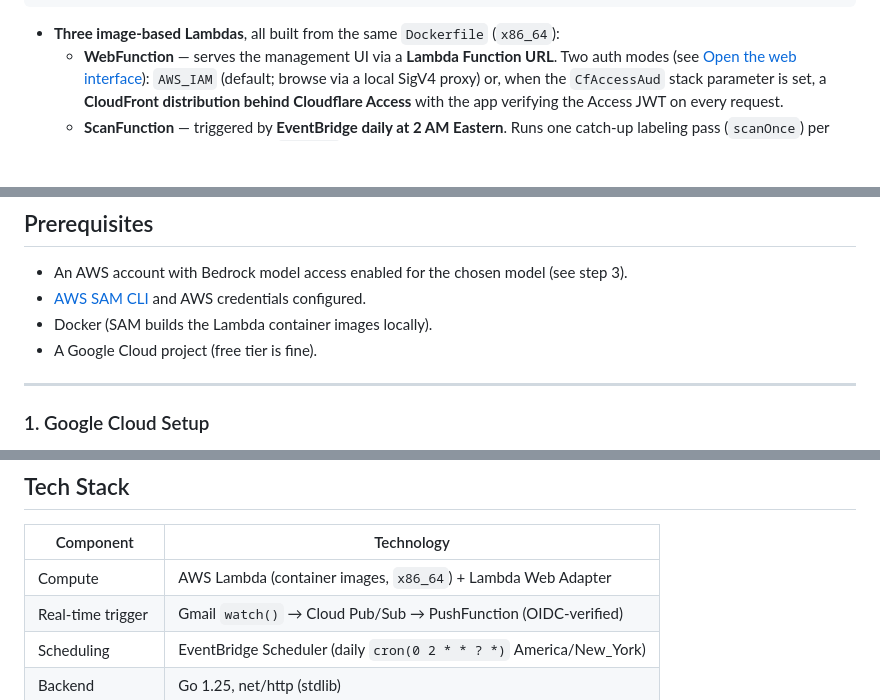
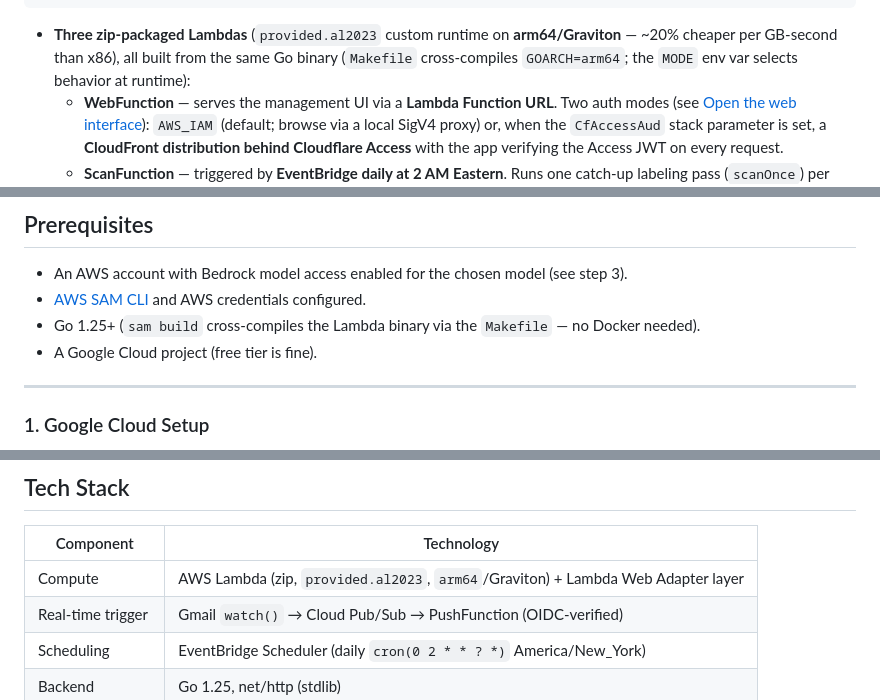
Before and after one commit to sloccy/SloccyEmailLabelerAWS, a Markdown page: README.md, 3 parts joined by grey strips. GitHub-like rendering; blank space fills up the shorter version.

Commit message:
docs: Lambdas are zip/provided.al2023 on arm64 Graviton, not x86_64 containers
The image->zip/arm64 migration (see template.yaml Globals comment) left the
README claiming Docker container images on x86_64 in three places; there is
no Dockerfile anymore. Prerequisites now ask for Go instead of Docker.

````diff
--- a/README.md
+++ b/README.md
@@ -63,7 +63,7 @@ OllaMail connects to your Gmail accounts via OAuth, processes new mail the momen
                      + /ollamail/accounts/<id>/token (per-account)
 ```
 
-- **Three image-based Lambdas**, all built from the same `Dockerfile` (`x86_64`):
+- **Three zip-packaged Lambdas** (`provided.al2023` custom runtime on **arm64/Graviton** — ~20% cheaper per GB-second than x86), all built from the same Go binary (`Makefile` cross-compiles `GOARCH=arm64`; the `MODE` env var selects behavior at runtime):
   - **WebFunction** — serves the management UI via a **Lambda Function URL**. Two auth modes (see [Open the web interface](#5-open-the-web-interface)): `AWS_IAM` (default; browse via a local SigV4 proxy) or, when the `CfAccessAud` stack parameter is set, a **CloudFront distribution behind Cloudflare Access** with the app verifying the Access JWT on every request.
   - **ScanFunction** — triggered by **EventBridge daily at 2 AM Eastern**. Runs one catch-up labeling pass (`scanOnce`) per invocation and renews Gmail `watch()` registrations. Overlapping runs are safe — processed emails are deduped in DynamoDB.
   - **PushFunction** — public Function URL that receives Gmail push notifications from Pub/Sub (OIDC-verified) and processes just the affected account immediately. This is the primary labeling path when push is configured (step 3b).
@@ -79,7 +79,7 @@ OllaMail connects to your Gmail accounts via OAuth, processes new mail the momen
 
 - An AWS account with Bedrock model access enabled for the chosen model (see step 3).
 - [AWS SAM CLI](https://docs.aws.amazon.com/serverless-application-model/latest/developerguide/install-sam-cli.html) and AWS credentials configured.
-- Docker (SAM builds the Lambda container images locally).
+- Go 1.25+ (`sam build` cross-compiles the Lambda binary via the `Makefile` — no Docker needed).
 - A Google Cloud project (free tier is fine).
 
 ---
@@ -282,7 +282,7 @@ go run .        # serves on :5000 (or $AWS_LWA_PORT)
 
 | Component | Technology |
 |---|---|
-| Compute | AWS Lambda (container images, `x86_64`) + Lambda Web Adapter |
+| Compute | AWS Lambda (zip, `provided.al2023`, `arm64`/Graviton) + Lambda Web Adapter layer |
 | Real-time trigger | Gmail `watch()` → Cloud Pub/Sub → PushFunction (OIDC-verified) |
 | Scheduling | EventBridge Scheduler (daily `cron(0 2 * * ? *)` America/New_York) |
 | Backend | Go 1.25, net/http (stdlib) |
````
